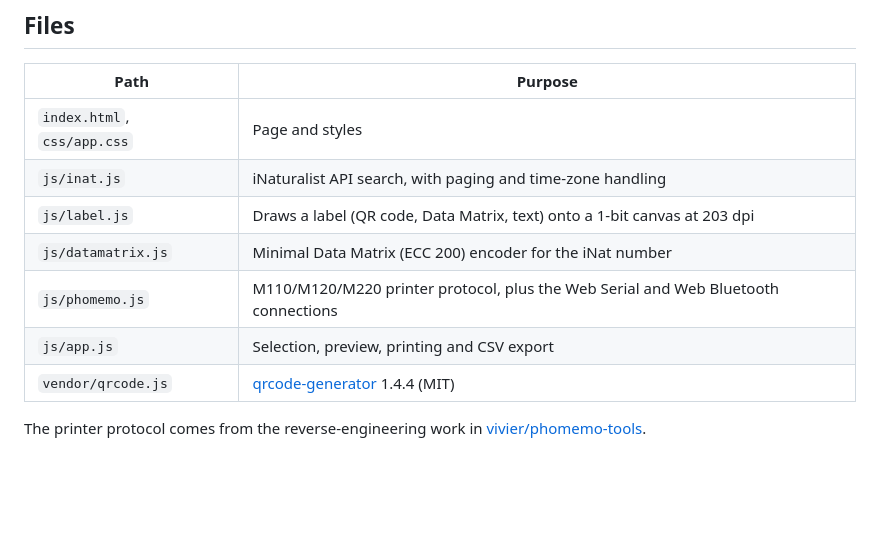
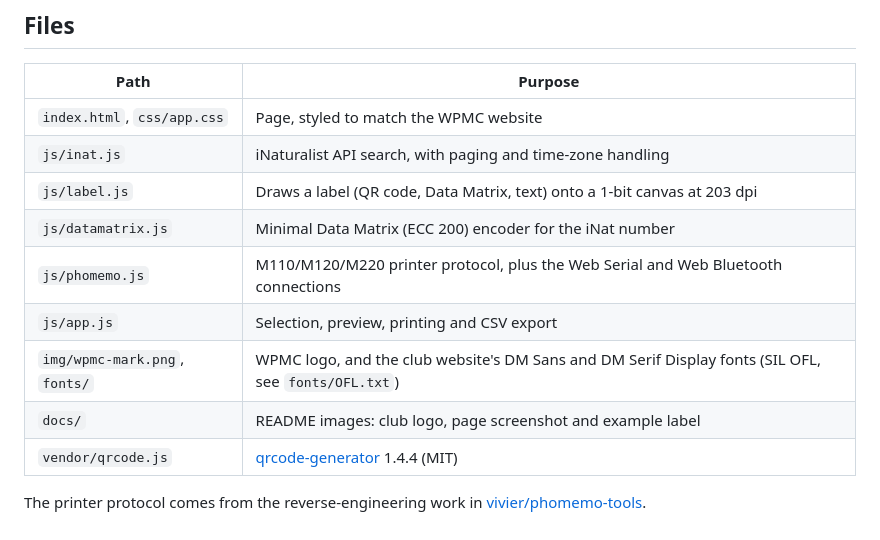
Before and after one commit to wpamushroomclub/iNat-foray-printer, a Markdown page: README.md, the part around one of its changes. GitHub-like rendering; blank space fills up the shorter version.

```diff
--- a/README.md
+++ b/README.md
@@ -106,12 +108,14 @@ Settings are saved in the browser.
 
 | Path | Purpose |
 |---|---|
-| `index.html`, `css/app.css` | Page and styles |
+| `index.html`, `css/app.css` | Page, styled to match the WPMC website |
 | `js/inat.js` | iNaturalist API search, with paging and time-zone handling |
 | `js/label.js` | Draws a label (QR code, Data Matrix, text) onto a 1-bit canvas at 203 dpi |
 | `js/datamatrix.js` | Minimal Data Matrix (ECC 200) encoder for the iNat number |
 | `js/phomemo.js` | M110/M120/M220 printer protocol, plus the Web Serial and Web Bluetooth connections |
 | `js/app.js` | Selection, preview, printing and CSV export |
+| `img/wpmc-mark.png`, `fonts/` | WPMC logo, and the club website's DM Sans and DM Serif Display fonts (SIL OFL, see `fonts/OFL.txt`) |
+| `docs/` | README images: club logo, page screenshot and example label |
 | `vendor/qrcode.js` | [qrcode-generator](https://github.com/kazuhikoarase/qrcode-generator) 1.4.4 (MIT) |
 
 The printer protocol comes from the reverse-engineering work in
```
Also changed, not shown: other parts of README.md (+17 -15 lines), docs/label-example.png (added), docs/screenshot.png (added), docs/wpmc-logo.png (added), img/wpmc-mark.png (added), 6 other files.
